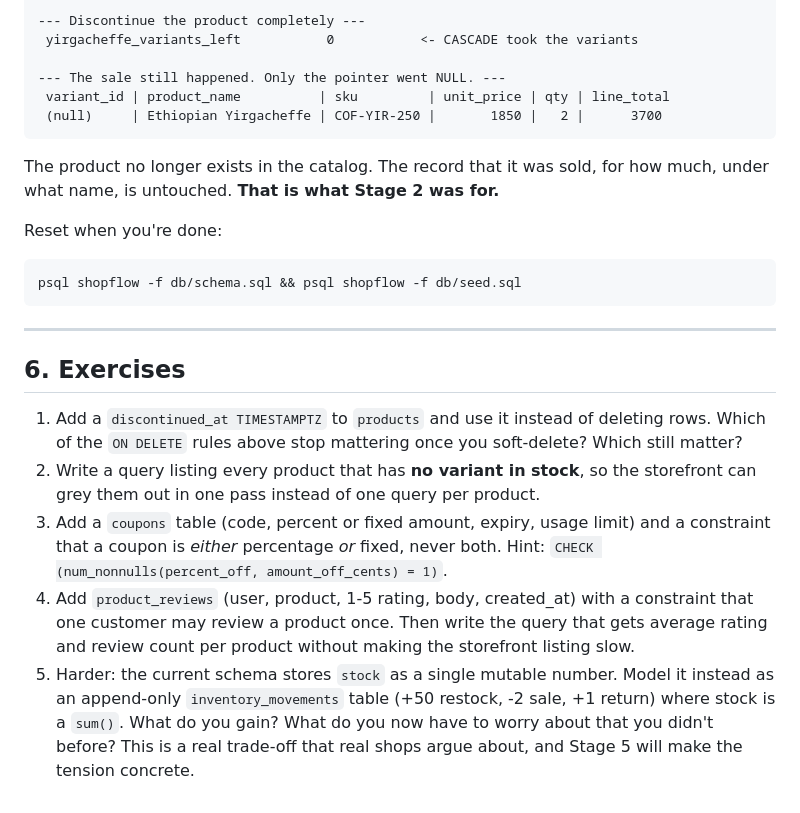
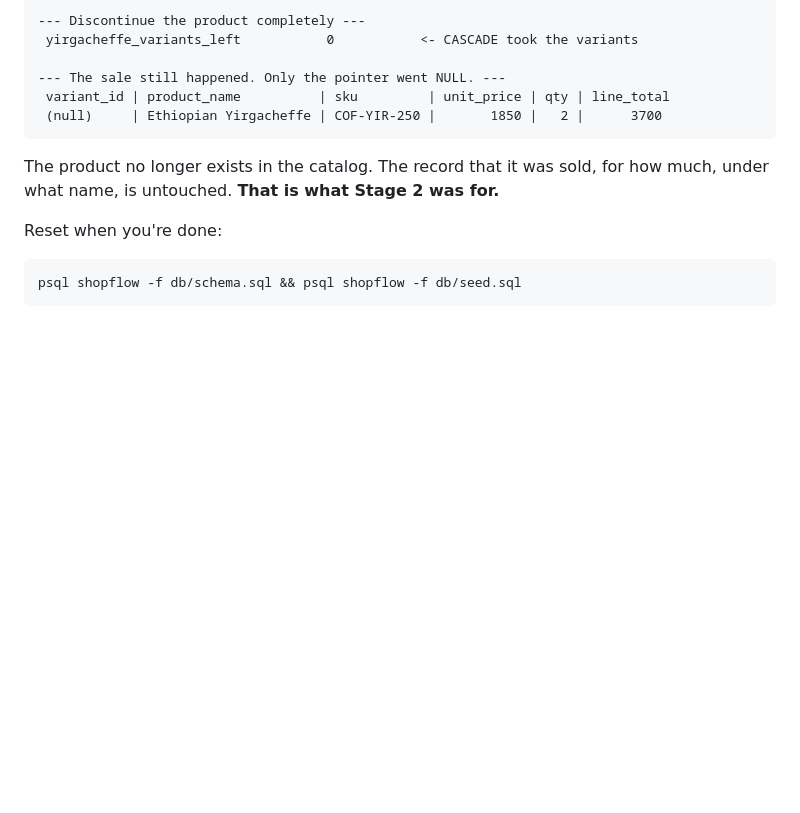
Before and after one commit to adibaruet/Shopflow, a Markdown page: STAGE-2.md, the part around the change. Rendered like a GitHub page; blank space fills up the shorter version.

Commit message:
Delete exercises section from STAGE-2.md
Removed exercises section from STAGE-2.md.

````diff
--- a/STAGE-2.md
+++ b/STAGE-2.md
@@ -299,25 +299,3 @@ Reset when you're done:
 ```bash
 psql shopflow -f db/schema.sql && psql shopflow -f db/seed.sql
 ```
-
----
-
-## 6. Exercises
-
-1. Add a `discontinued_at TIMESTAMPTZ` to `products` and use it instead of
-   deleting rows. Which of the `ON DELETE` rules above stop mattering once you
-   soft-delete? Which still matter?
-2. Write a query listing every product that has **no variant in stock**, so the
-   storefront can grey them out in one pass instead of one query per product.
-3. Add a `coupons` table (code, percent or fixed amount, expiry, usage limit)
-   and a constraint that a coupon is *either* percentage *or* fixed, never both.
-   Hint: `CHECK (num_nonnulls(percent_off, amount_off_cents) = 1)`.
-4. Add `product_reviews` (user, product, 1-5 rating, body, created_at) with a
-   constraint that one customer may review a product once. Then write the query
-   that gets average rating and review count per product without making the
-   storefront listing slow.
-5. Harder: the current schema stores `stock` as a single mutable number. Model it
-   instead as an append-only `inventory_movements` table (+50 restock, -2 sale,
-   +1 return) where stock is a `sum()`. What do you gain? What do you now have to
-   worry about that you didn't before? This is a real trade-off that real shops
-   argue about, and Stage 5 will make the tension concrete.
````
